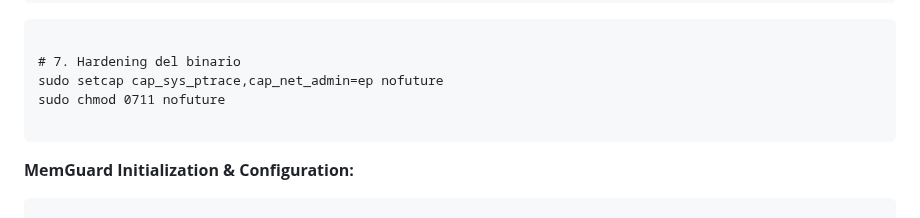
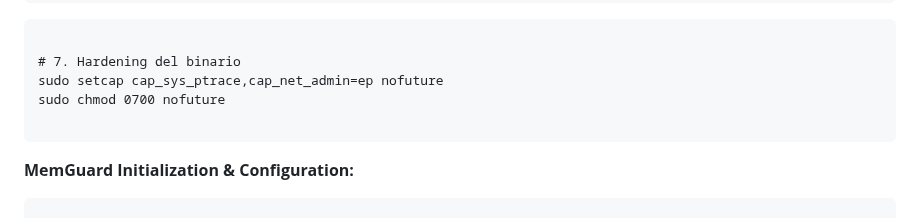
Before and after one commit to gabrix73/Nofuture-Go-Memguard, a Markdown page: README.md, the part around the change. Rendered like a GitHub page.

```diff
--- a/README.md
+++ b/README.md
@@ -37,7 +37,7 @@ sudo -u www-data /usr/local/go/bin/go build -v \
 <pre><code>
 # 7. Hardening del binario
 sudo setcap cap_sys_ptrace,cap_net_admin=ep nofuture
-sudo chmod 0711 nofuture
+sudo chmod 0700 nofuture
     </code></pre>
 
 <strong>MemGuard Initialization & Configuration:</strong><br>
```
